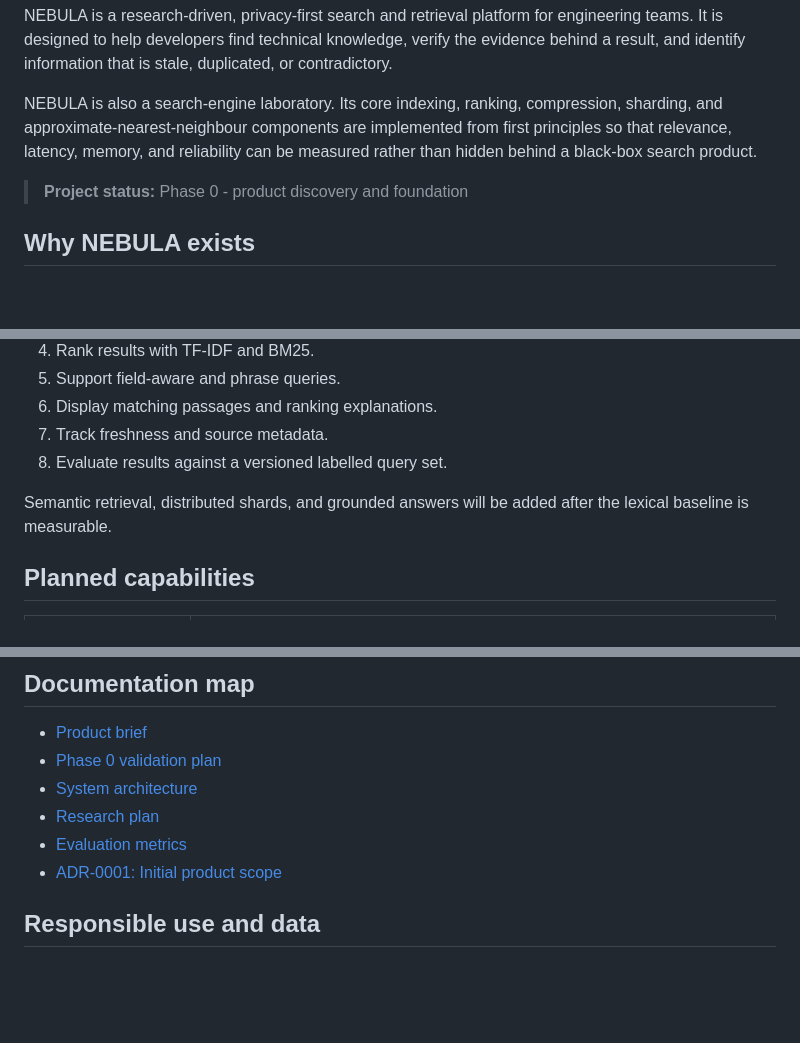
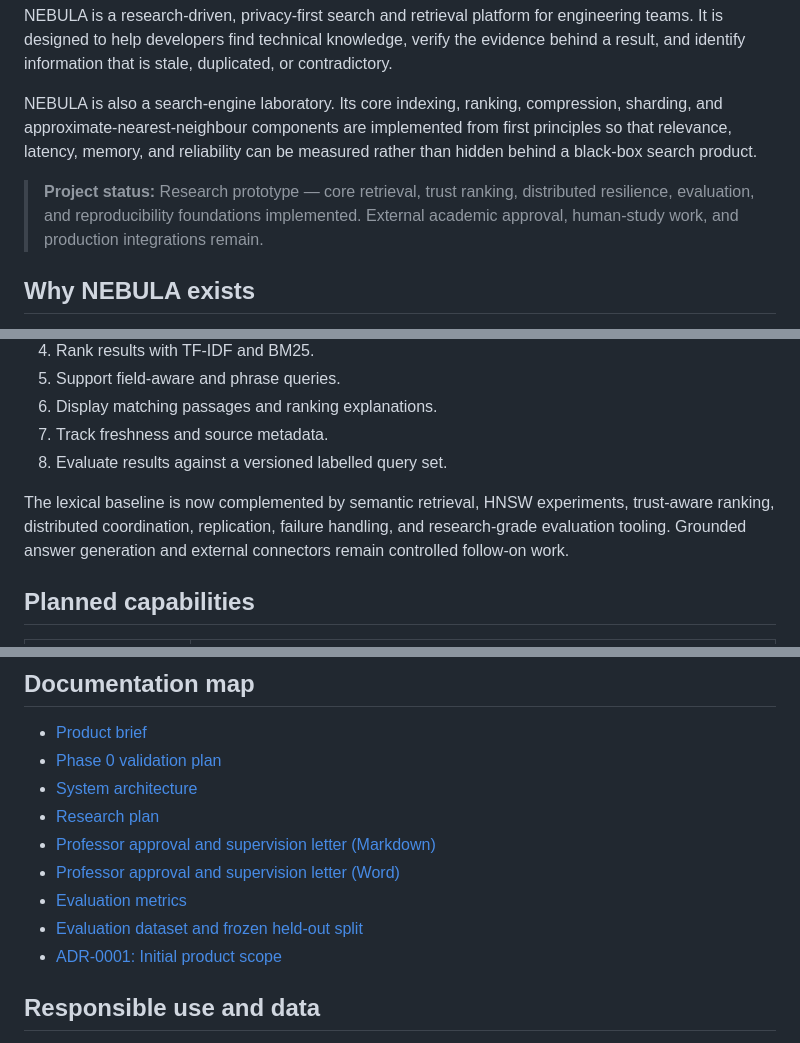
Before and after one commit to Bishrav/NEBULA, a Markdown page: README.md, 3 parts joined by grey strips. GitHub-like rendering; blank space fills up the shorter version.

Commit message:
docs: surface academic review package

```diff
--- a/README.md
+++ b/README.md
@@ -6,7 +6,7 @@ NEBULA is a research-driven, privacy-first search and retrieval platform for eng
 
 NEBULA is also a search-engine laboratory. Its core indexing, ranking, compression, sharding, and approximate-nearest-neighbour components are implemented from first principles so that relevance, latency, memory, and reliability can be measured rather than hidden behind a black-box search product.
 
-> **Project status:** Phase 0 - product discovery and foundation
+> **Project status:** Research prototype — core retrieval, trust ranking, distributed resilience, evaluation, and reproducibility foundations implemented. External academic approval, human-study work, and production integrations remain.
 
 ## Why NEBULA exists
 
@@ -40,7 +40,7 @@ The first implementation deliberately starts with a measurable lexical baseline:
 7. Track freshness and source metadata.
 8. Evaluate results against a versioned labelled query set.
 
-Semantic retrieval, distributed shards, and grounded answers will be added after the lexical baseline is measurable.
+The lexical baseline is now complemented by semantic retrieval, HNSW experiments, trust-aware ranking, distributed coordination, replication, failure handling, and research-grade evaluation tooling. Grounded answer generation and external connectors remain controlled follow-on work.
 
 ## Planned capabilities
 
@@ -180,7 +180,10 @@ docs/             Product, architecture, ADRs, and operations documentation
 - [Phase 0 validation plan](docs/product/validation-plan.md)
 - [System architecture](docs/architecture/overview.md)
 - [Research plan](docs/research/research-plan.md)
+- [Professor approval and supervision letter (Markdown)](docs/research/university-supervisor-approval-letter.md)
+- [Professor approval and supervision letter (Word)](docs/research/NEBULA_Professor_Approval_Letter.docx)
 - [Evaluation metrics](docs/evaluation/metrics.md)
+- [Evaluation dataset and frozen held-out split](benchmarks/evaluation/README.md)
 - [ADR-0001: Initial product scope](docs/adr/0001-initial-product-scope.md)
 
 ## Responsible use and data
```
